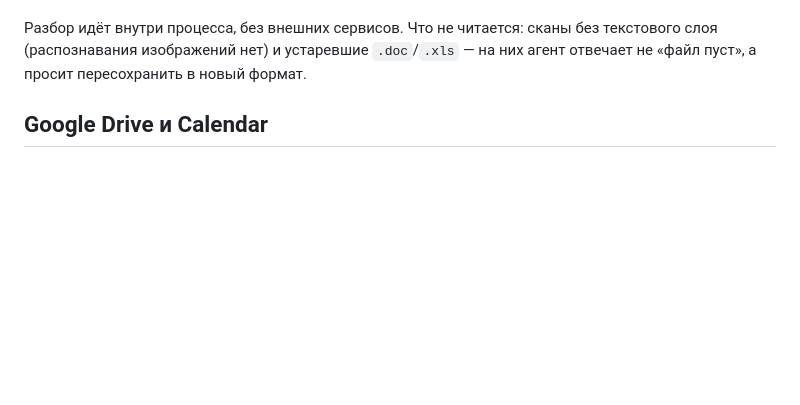
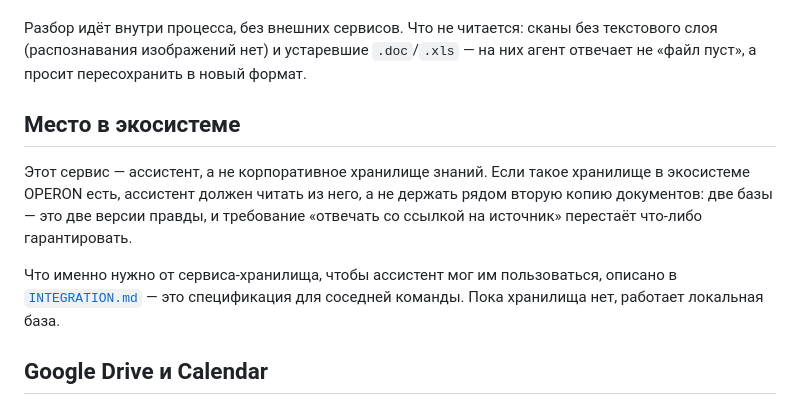
Before and after one commit to jkotosmos/liherwdc, a Markdown page: README.md, the part around the change. Rendered like a GitHub page; blank space fills up the shorter version.

```diff
--- a/README.md
+++ b/README.md
@@ -137,6 +137,17 @@ Word — по абзацам и таблицам, Excel — по листам, P
 Разбор идёт внутри процесса, без внешних сервисов. Что не читается: сканы без
 текстового слоя (распознавания изображений нет) и устаревшие `.doc`/`.xls` —
 на них агент отвечает не «файл пуст», а просит пересохранить в новый формат.
+
+## Место в экосистеме
+
+Этот сервис — ассистент, а не корпоративное хранилище знаний. Если такое
+хранилище в экосистеме OPERON есть, ассистент должен читать из него, а не
+держать рядом вторую копию документов: две базы — это две версии правды,
+и требование «отвечать со ссылкой на источник» перестаёт что-либо гарантировать.
+
+Что именно нужно от сервиса-хранилища, чтобы ассистент мог им пользоваться,
+описано в [`INTEGRATION.md`](INTEGRATION.md) — это спецификация для соседней
+команды. Пока хранилища нет, работает локальная база.
 
 ## Google Drive и Calendar
 
```
Also changed, not shown: INTEGRATION.md (added, +145 -0 lines).
